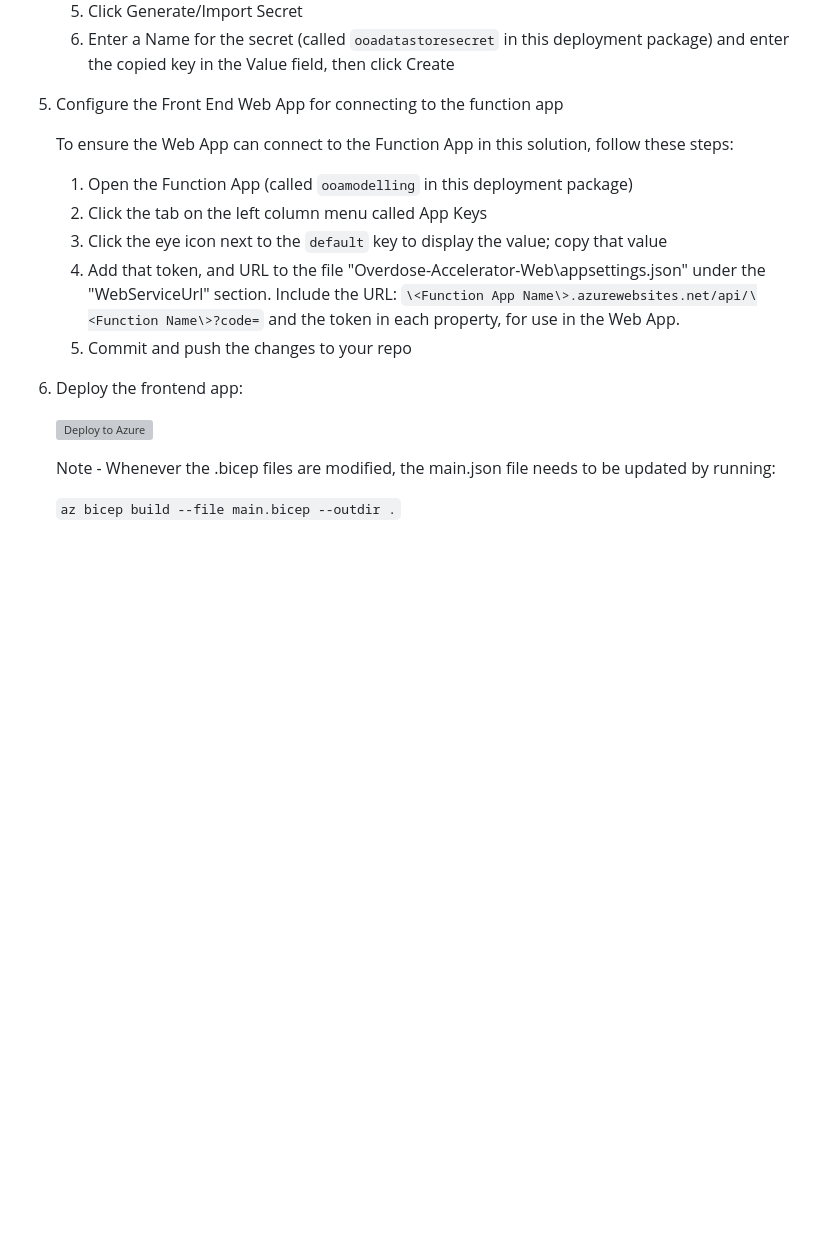
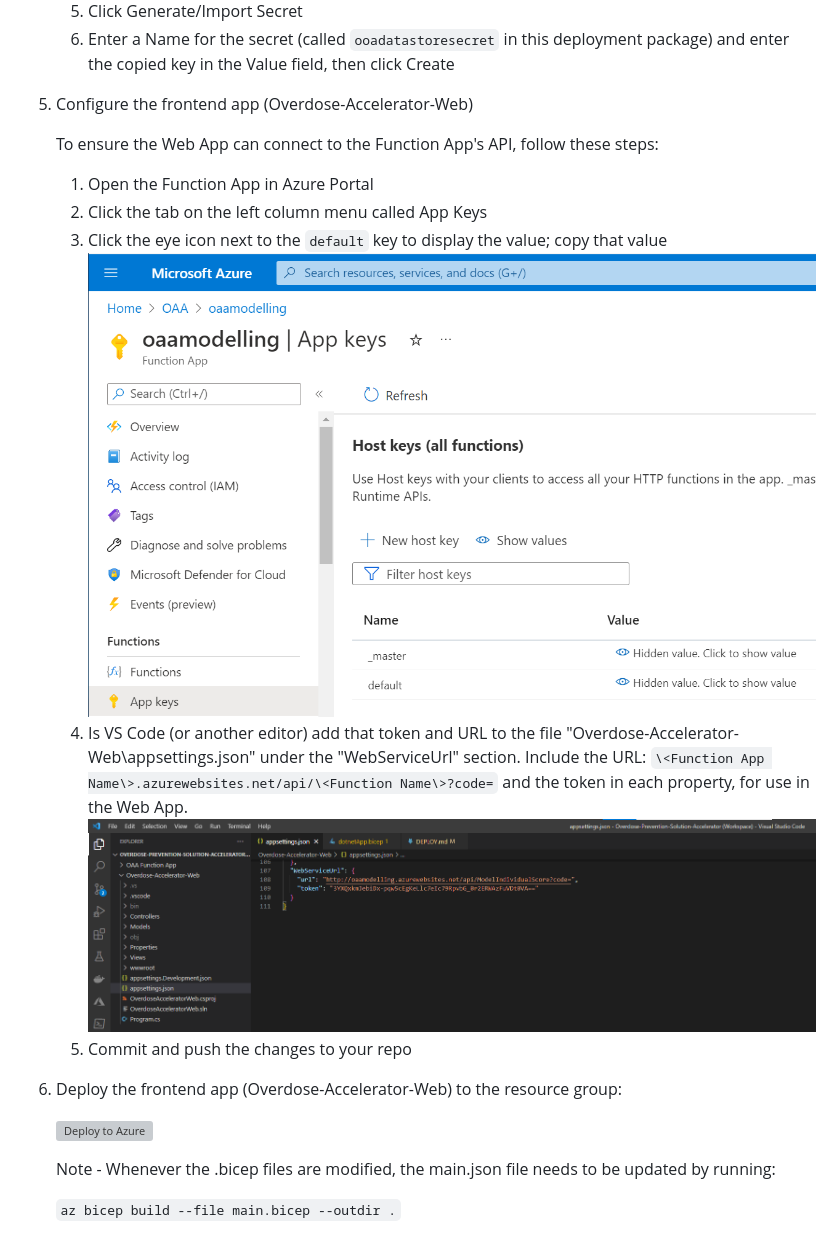
Before and after one commit to MSUSAzureAccelerators/Overdose-Prevention-Accelerator, a Markdown page: DEPLOY.md, the part around the change printed below. Drawn GitHub-style; pictures changed too: 20220728122341.png (added), 20220728124333.png (added); blank space fills up the shorter version; grey boxes are pictures that could not be loaded.

Commit message:
Adds screenshots to function app config

```diff
--- a/DEPLOY.md
+++ b/DEPLOY.md
@@ -40,16 +40,18 @@ To start, clone or download this repository and navigate to the project's root d
     1. Enter a Name for the secret (called `ooadatastoresecret` in this deployment package) and enter the copied key in the Value field, then click Create
 
 
-1. Configure the Front End Web App for connecting to the function app
+1. Configure the frontend app (Overdose-Accelerator-Web)
 
-    To ensure the Web App can connect to the Function App in this solution, follow these steps:
+    To ensure the Web App can connect to the Function App's API, follow these steps:
 
-      1. Open the Function App (called `ooamodelling` in this deployment package)
+      1. Open the Function App in Azure Portal
       1. Click the tab on the left column menu called App Keys
       1. Click the eye icon next to the `default` key to display the value; copy that value
-      1. Add that token, and URL to the file "Overdose-Accelerator-Web\appsettings.json" under the "WebServiceUrl" section. Include the URL: `\<Function App Name\>.azurewebsites.net/api/\<Function Name\>?code=` and the token in each property, for use in the Web App.
+      ![](20220728122341.png)
+      1. Is VS Code (or another editor) add that token and URL to the file "Overdose-Accelerator-Web\appsettings.json" under the "WebServiceUrl" section. Include the URL: `\<Function App Name\>.azurewebsites.net/api/\<Function Name\>?code=` and the token in each property, for use in the Web App.
+      ![](20220728124333.png)
       1. Commit and push the changes to your repo
 
 
-1. Deploy the frontend app:
+1. Deploy the frontend app (Overdose-Accelerator-Web) to the resource group:
 
```
Also changed, not shown: other parts of DEPLOY.md (+1 -1 lines).
